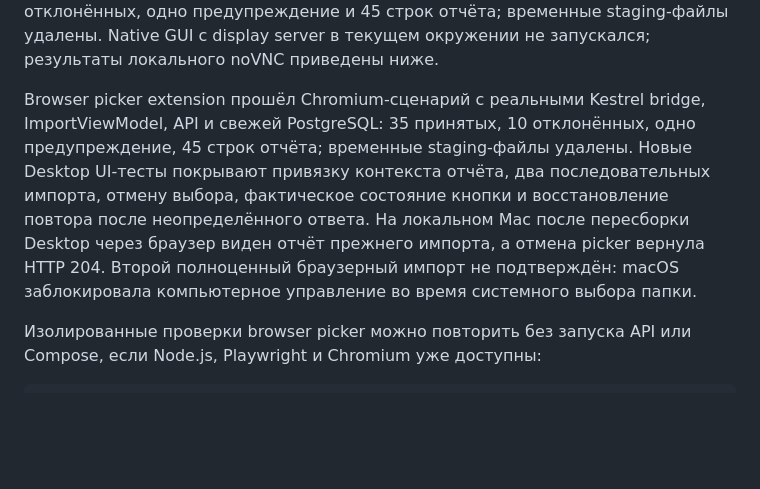
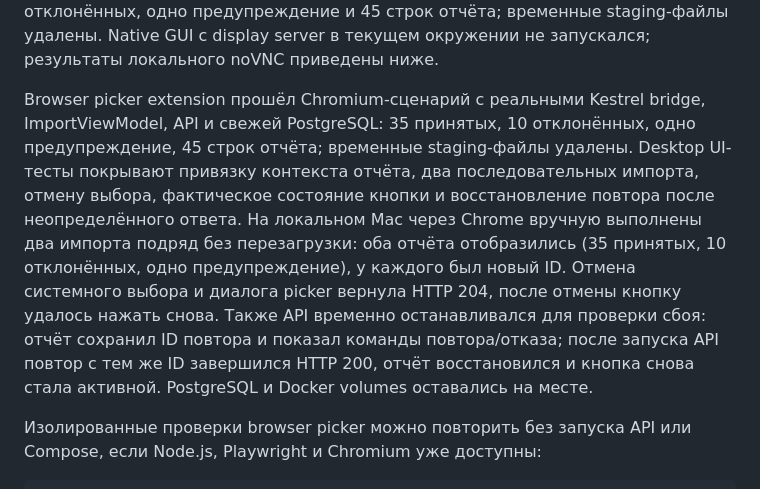
Before and after one commit to aksis7777/CAD, a Markdown page: README.md, the part around the change. Drawn GitHub-style; blank space fills up the shorter version.

Commit message:
docs: record local repeat import verification

```diff
--- a/README.md
+++ b/README.md
@@ -50,7 +50,7 @@ Storage-тесты используют SQLite в памяти и не треб
 
 После переноса EF операций в services модулей `dotnet build MiniPdm.sln` завершился с 0 warnings и 0 errors. Прошли 130 тестов solution и 11 PostgreSQL tests — всего 141. Все три EF Core миграции применены к свежей PostgreSQL 17; `has-pending-model-changes` подтвердил, что новая миграция не нужна. HTTP smoke текущей версии проверил импорт (35 принято, 10 отклонено, одно предупреждение), повторный импорт (33 без изменений, 2 новые версии), конкурентное клонирование (201/409), правки атрибутов/BOM, циклы и отмену версии. BackgroundTasks HTTP проверил список, расписание и ручной запуск `202`/`Succeeded`. Avalonia shell и редактор проверены headlessly. Browser picker extension прошёл Chromium-сценарий с подменённым noVNC DOM и реальными Kestrel bridge, ImportViewModel, API и свежей PostgreSQL: 35 принятых, 10 отклонённых, одно предупреждение и 45 строк отчёта; временные staging-файлы удалены. Native GUI с display server в текущем окружении не запускался; результаты локального noVNC приведены ниже.
 
-Browser picker extension прошёл Chromium-сценарий с реальными Kestrel bridge, ImportViewModel, API и свежей PostgreSQL: 35 принятых, 10 отклонённых, одно предупреждение, 45 строк отчёта; временные staging-файлы удалены. Новые Desktop UI-тесты покрывают привязку контекста отчёта, два последовательных импорта, отмену выбора, фактическое состояние кнопки и восстановление повтора после неопределённого ответа. На локальном Mac после пересборки Desktop через браузер виден отчёт прежнего импорта, а отмена picker вернула HTTP 204. Второй полноценный браузерный импорт не подтверждён: macOS заблокировала компьютерное управление во время системного выбора папки.
+Browser picker extension прошёл Chromium-сценарий с реальными Kestrel bridge, ImportViewModel, API и свежей PostgreSQL: 35 принятых, 10 отклонённых, одно предупреждение, 45 строк отчёта; временные staging-файлы удалены. Desktop UI-тесты покрывают привязку контекста отчёта, два последовательных импорта, отмену выбора, фактическое состояние кнопки и восстановление повтора после неопределённого ответа. На локальном Mac через Chrome вручную выполнены два импорта подряд без перезагрузки: оба отчёта отобразились (35 принятых, 10 отклонённых, одно предупреждение), у каждого был новый ID. Отмена системного выбора и диалога picker вернула HTTP 204, после отмены кнопку удалось нажать снова. Также API временно останавливался для проверки сбоя: отчёт сохранил ID повтора и показал команды повтора/отказа; после запуска API повтор с тем же ID завершился HTTP 200, отчёт восстановился и кнопка снова стала активной. PostgreSQL и Docker volumes оставались на месте.
 
 Изолированные проверки browser picker можно повторить без запуска API или Compose, если Node.js, Playwright и Chromium уже доступны:
 
```
